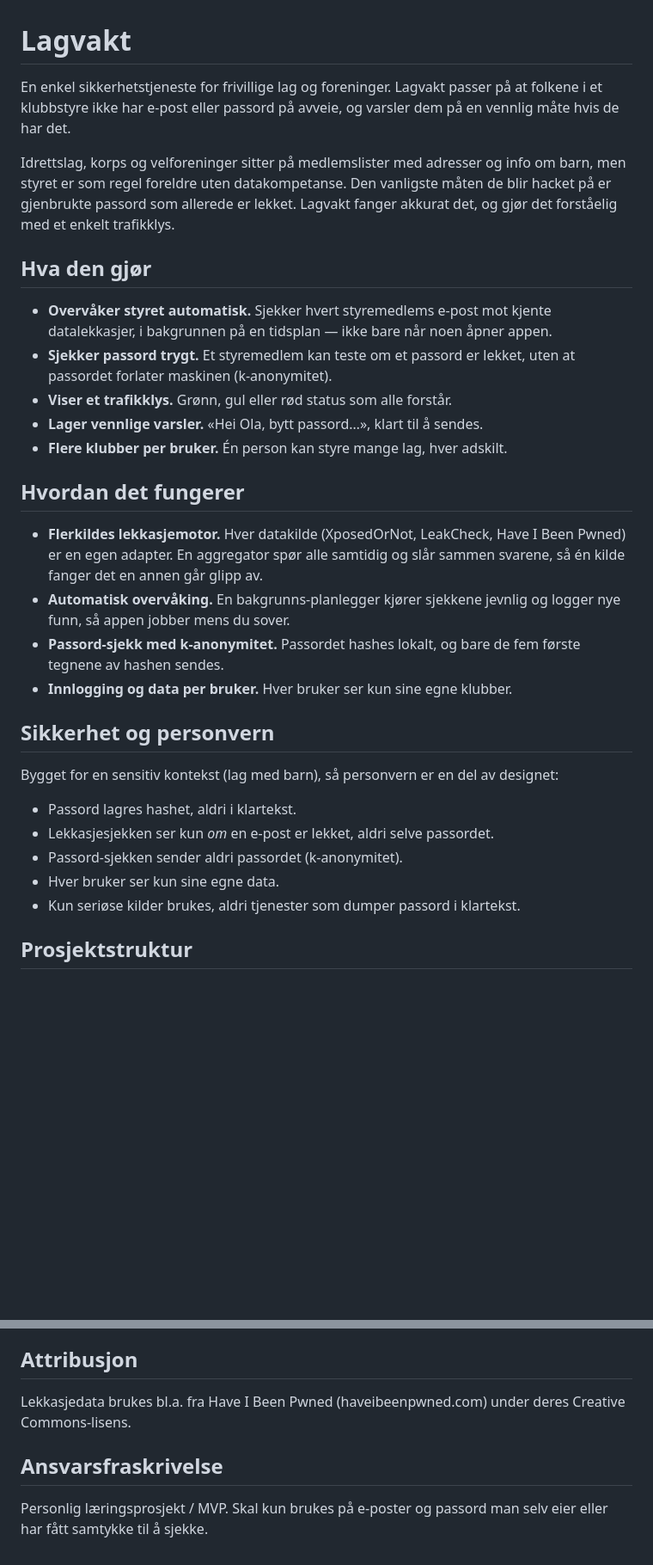
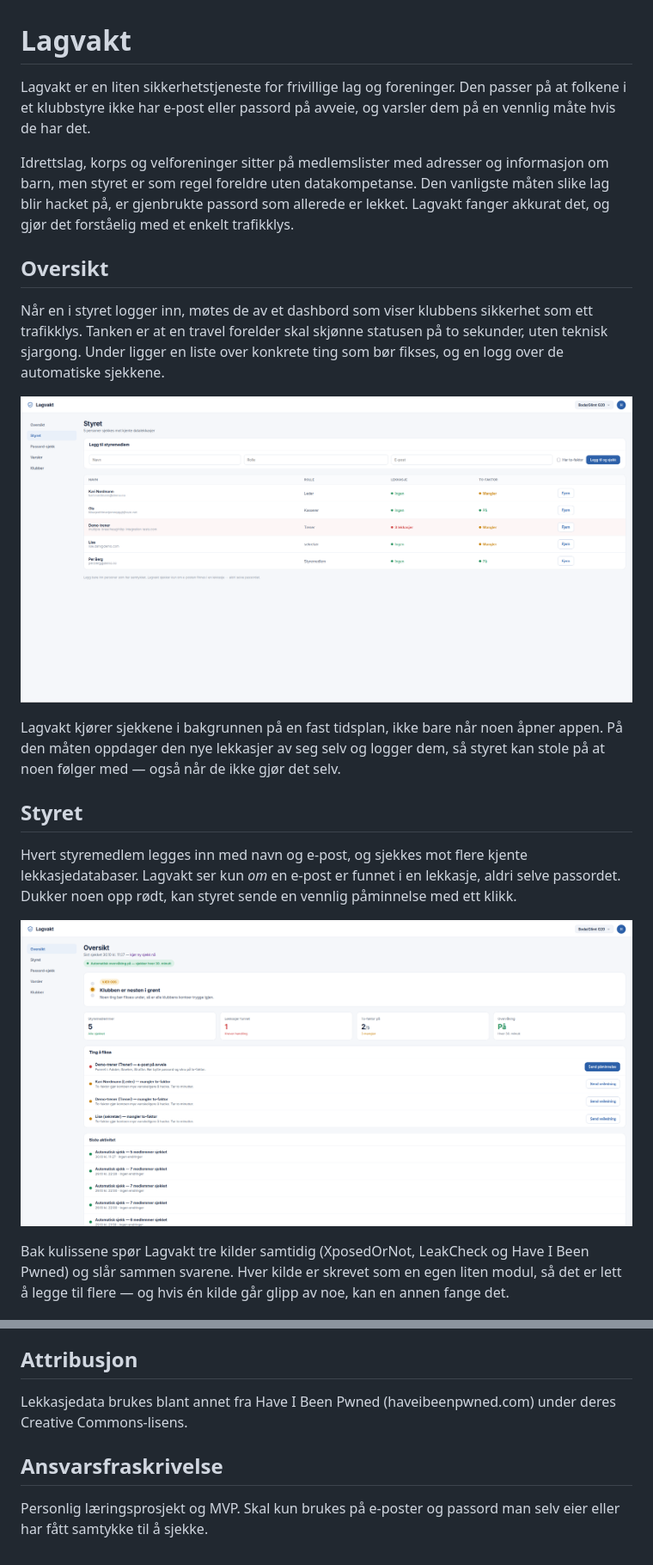
Before and after one commit to Mrhamse/Lagvakt, a Markdown page: README.md, 2 parts joined by grey strips. Shown at 86% size. GitHub-like rendering; blank space fills up the shorter version.

Commit message:
Forbedre README: skjermbilder ved forklaringene, mer prosa

```diff
--- a/README.md
+++ b/README.md
@@ -1,40 +1,39 @@
 # Lagvakt
 
-En enkel sikkerhetstjeneste for frivillige lag og foreninger. Lagvakt passer på
-at folkene i et klubbstyre ikke har e-post eller passord på avveie, og varsler
-dem på en vennlig måte hvis de har det.
+Lagvakt er en liten sikkerhetstjeneste for frivillige lag og foreninger. Den
+passer på at folkene i et klubbstyre ikke har e-post eller passord på avveie,
+og varsler dem på en vennlig måte hvis de har det.
 
-Idrettslag, korps og velforeninger sitter på medlemslister med adresser og info
-om barn, men styret er som regel foreldre uten datakompetanse. Den vanligste
-måten de blir hacket på er gjenbrukte passord som allerede er lekket. Lagvakt
-fanger akkurat det, og gjør det forståelig med et enkelt trafikklys.
+Idrettslag, korps og velforeninger sitter på medlemslister med adresser og
+informasjon om barn, men styret er som regel foreldre uten datakompetanse. Den
+vanligste måten slike lag blir hacket på, er gjenbrukte passord som allerede er
+lekket. Lagvakt fanger akkurat det, og gjør det forståelig med et enkelt
+trafikklys.
 
-## Hva den gjør
-- **Overvåker styret automatisk.** Sjekker hvert styremedlems e-post mot kjente
-  datalekkasjer, i bakgrunnen på en tidsplan — ikke bare når noen åpner appen.
-- **Sjekker passord trygt.** Et styremedlem kan teste om et passord er lekket,
-  uten at passordet forlater maskinen (k-anonymitet).
-- **Viser et trafikklys.** Grønn, gul eller rød status som alle forstår.
-- **Lager vennlige varsler.** «Hei Ola, bytt passord…», klart til å sendes.
-- **Flere klubber per bruker.** Én person kan styre mange lag, hver adskilt.
+## Oversikt
 
-## Hvordan det fungerer
-- **Flerkildes lekkasjemotor.** Hver datakilde (XposedOrNot, LeakCheck, Have I
-  Been Pwned) er en egen adapter. En aggregator spør alle samtidig og slår
-  sammen svarene, så én kilde fanger det en annen går glipp av.
-- **Automatisk overvåking.** En bakgrunns-planlegger kjører sjekkene jevnlig og
-  logger nye funn, så appen jobber mens du sover.
-- **Passord-sjekk med k-anonymitet.** Passordet hashes lokalt, og bare de fem
-  første tegnene av hashen sendes.
-- **Innlogging og data per bruker.** Hver bruker ser kun sine egne klubber.
+Når en i styret logger inn, møtes de av et dashbord som viser klubbens sikkerhet
+som ett trafikklys. Tanken er at en travel forelder skal skjønne statusen på to
+sekunder, uten teknisk sjargong. Under ligger en liste over konkrete ting som
+bør fikses, og en logg over de automatiske sjekkene.
 
-## Sikkerhet og personvern
-Bygget for en sensitiv kontekst (lag med barn), så personvern er en del av
-designet:
-- Passord lagres hashet, aldri i klartekst.
-- Lekkasjesjekken ser kun *om* en e-post er lekket, aldri selve passordet.
-- Passord-sjekken sender aldri passordet (k-anonymitet).
-- Hver bruker ser kun sine egne data.
-- Kun seriøse kilder brukes, aldri tjenester som dumper passord i klartekst.
+![Dashbord](bilder/dashbord.png)
 
-## Prosjektstruktur
+Lagvakt kjører sjekkene i bakgrunnen på en fast tidsplan, ikke bare når noen
+åpner appen. På den måten oppdager den nye lekkasjer av seg selv og logger dem,
+så styret kan stole på at noen følger med — også når de ikke gjør det selv.
+
+## Styret
+
+Hvert styremedlem legges inn med navn og e-post, og sjekkes mot flere kjente
+lekkasjedatabaser. Lagvakt ser kun *om* en e-post er funnet i en lekkasje, aldri
+selve passordet. Dukker noen opp rødt, kan styret sende en vennlig påminnelse
+med ett klikk.
+
+![Styret](bilder/styret.png)
+
+Bak kulissene spør Lagvakt tre kilder samtidig (XposedOrNot, LeakCheck og Have I
+Been Pwned) og slår sammen svarene. Hver kilde er skrevet som en egen liten
+modul, så det er lett å legge til flere — og hvis én kilde går glipp av noe, kan
+en annen fange det.
+
@@ -66,8 +87,10 @@ python app.py
 
 ## Attribusjon
-Lekkasjedata brukes bl.a. fra Have I Been Pwned (haveibeenpwned.com) under deres
-Creative Commons-lisens.
+
+Lekkasjedata brukes blant annet fra Have I Been Pwned (haveibeenpwned.com) under
+deres Creative Commons-lisens.
 
 ## Ansvarsfraskrivelse
-Personlig læringsprosjekt / MVP. Skal kun brukes på e-poster og passord man selv
+
+Personlig læringsprosjekt og MVP. Skal kun brukes på e-poster og passord man selv
 eier eller har fått samtykke til å sjekke.
```
Also changed, not shown: other parts of README.md (+33 -11 lines).
